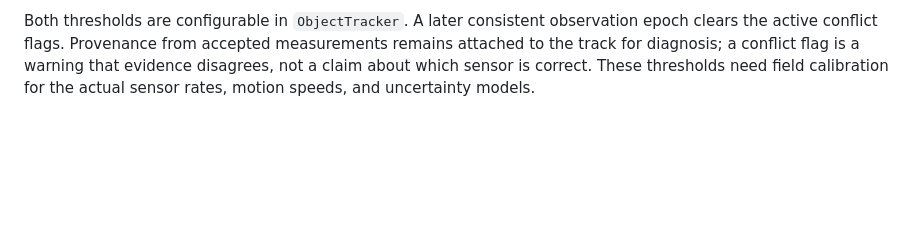
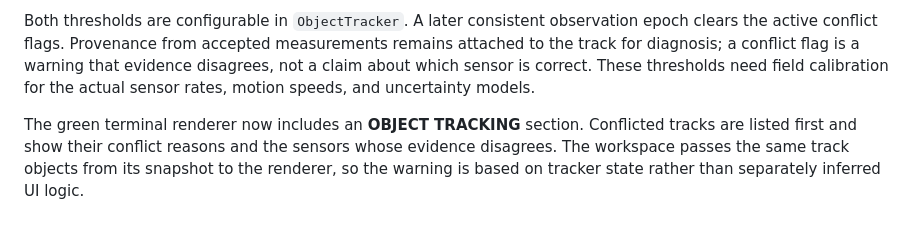
Before and after one commit to buccees/Coreless-64, a Markdown page: specification/vigil_floor_preloading_and_object_tracking.md, the part around the change. Drawn GitHub-style; blank space fills up the shorter version.

Commit message:
Document terminal visibility for object-track conflicts

```diff
--- a/specification/vigil_floor_preloading_and_object_tracking.md
+++ b/specification/vigil_floor_preloading_and_object_tracking.md
@@ -41,3 +41,6 @@ VIGIL does **not** merge two targets merely because they are spatially close. If
 Tracks expose `conflict`, `conflict_reasons`, and `conflicting_sensor_ids`. When same-identity observations at the newest timestamp disagree by more than the configured spatial tolerance plus a three-sigma uncertainty allowance, VIGIL marks `position_disagreement` and uses the most precise newest observation as the displayed estimate. It does not average contradictory positions into a misleading midpoint. If same-identity observations span more than `max_fusion_skew_ns` (default 100 ms), the track is marked with `timestamp_skew`; only the newest timestamp epoch contributes to the displayed position.
 
 Both thresholds are configurable in `ObjectTracker`. A later consistent observation epoch clears the active conflict flags. Provenance from accepted measurements remains attached to the track for diagnosis; a conflict flag is a warning that evidence disagrees, not a claim about which sensor is correct. These thresholds need field calibration for the actual sensor rates, motion speeds, and uncertainty models.
+
+
+The green terminal renderer now includes an **OBJECT TRACKING** section. Conflicted tracks are listed first and show their conflict reasons and the sensors whose evidence disagrees. The workspace passes the same track objects from its snapshot to the renderer, so the warning is based on tracker state rather than separately inferred UI logic.
```
